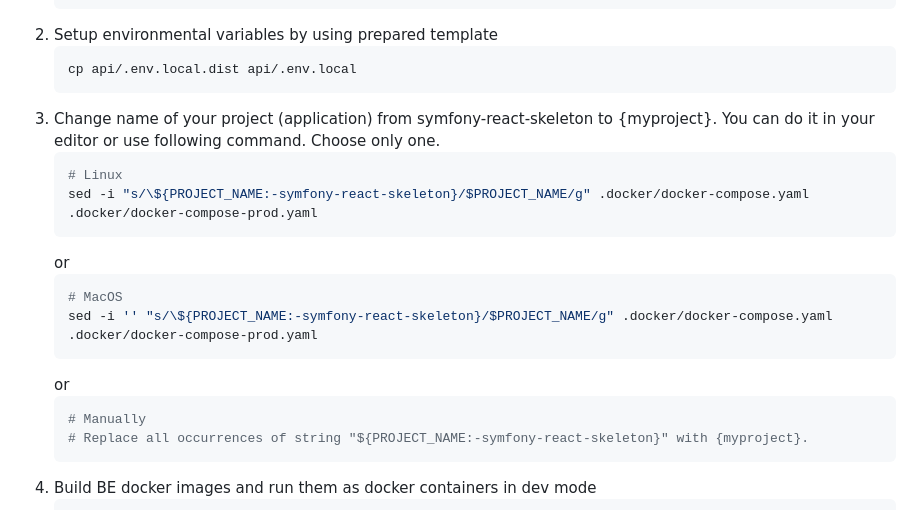
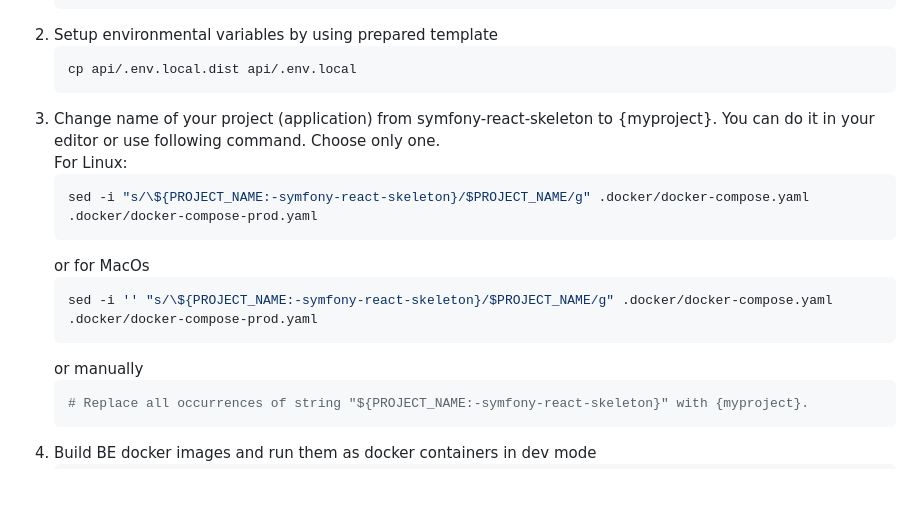
Before and after one commit to petrzivny/symfony-react-skeleton, a Markdown page: README.md, the part around the change. GitHub-like rendering; blank space fills up the shorter version.

Commit message:
Adjust readme

````diff
--- a/README.md
+++ b/README.md
@@ -73,18 +73,16 @@ Don't forget to give the project a star!
    cp api/.env.local.dist api/.env.local
    ```
 3. Change name of your project (application) from symfony-react-skeleton to {myproject}. You can do it in your editor or use following command. Choose only one.
+   For Linux:
    ```sh
-   # Linux
    sed -i "s/\${PROJECT_NAME:-symfony-react-skeleton}/$PROJECT_NAME/g" .docker/docker-compose.yaml .docker/docker-compose-prod.yaml
    ```
-   or
+   or for MacOs
    ```sh
-   # MacOS
    sed -i '' "s/\${PROJECT_NAME:-symfony-react-skeleton}/$PROJECT_NAME/g" .docker/docker-compose.yaml .docker/docker-compose-prod.yaml
    ```
-   or
+   or manually
    ```sh
-   # Manually
    # Replace all occurrences of string "${PROJECT_NAME:-symfony-react-skeleton}" with {myproject}.
    ```
 4. Build BE docker images and run them as docker containers in dev mode
````
